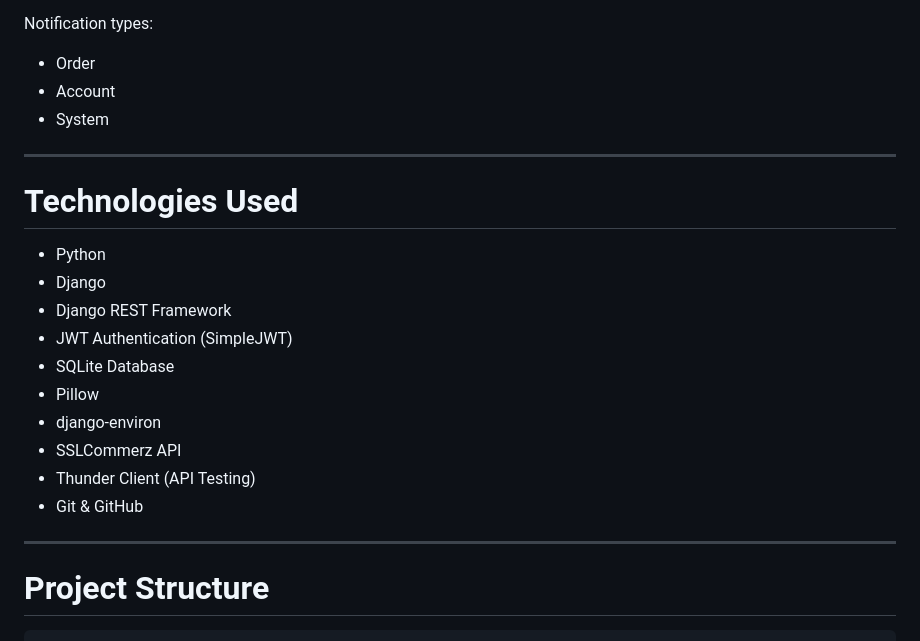
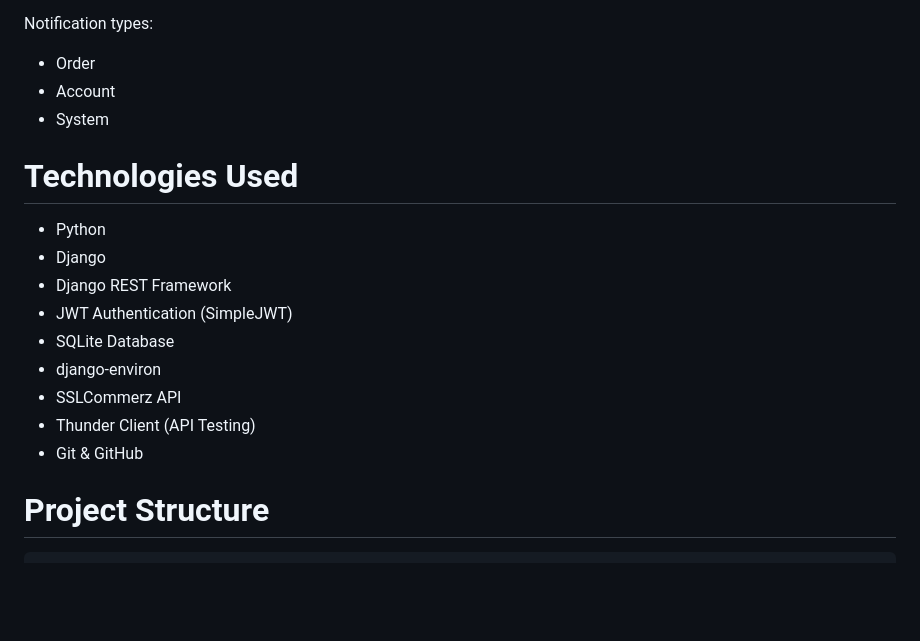
Before and after one commit to nfarhan0175/Django-REST-Framework-DRF-, a Markdown page: README.md, the part around one of its changes. GitHub-like rendering; blank space fills up the shorter version.

Commit message:
Refactor README.md for clarity and formatting
Removed unnecessary blank lines and improved formatting in the README.

```diff
--- a/README.md
+++ b/README.md
@@ -135,8 +116,6 @@ Notification types:
 * Account
 * System
 
----
-
 # Technologies Used
 
 * Python
@@ -144,13 +123,11 @@ Notification types:
 * Django REST Framework
 * JWT Authentication (SimpleJWT)
 * SQLite Database
-* Pillow
 * django-environ
 * SSLCommerz API
 * Thunder Client (API Testing)
 * Git & GitHub
 
----
 
 # Project Structure
 
```
Also changed, not shown: other parts of README.md (+0 -38 lines).
